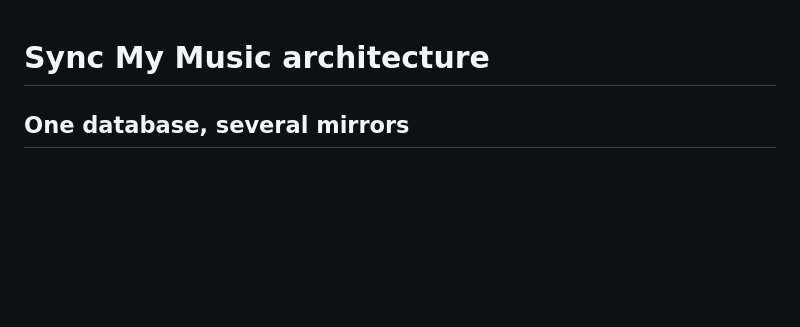
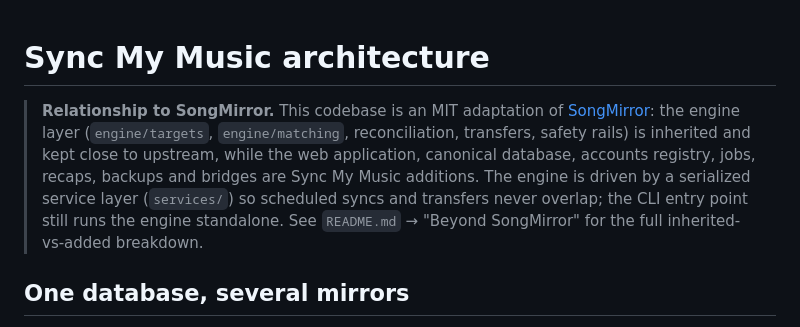
Before and after one commit to elias001011/sync-my-music, a Markdown page: docs/architecture.md, the part around the change. Rendered like a GitHub page; blank space fills up the shorter version.

```diff
--- a/docs/architecture.md
+++ b/docs/architecture.md
@@ -1,4 +1,14 @@
 # Sync My Music architecture
+
+> **Relationship to SongMirror.** This codebase is an MIT adaptation of
+> [SongMirror](https://github.com/ahnafnafee/songmirror): the engine layer
+> (`engine/targets`, `engine/matching`, reconciliation, transfers, safety
+> rails) is inherited and kept close to upstream, while the web application,
+> canonical database, accounts registry, jobs, recaps, backups and bridges are
+> Sync My Music additions. The engine is driven by a serialized service layer
+> (`services/`) so scheduled syncs and transfers never overlap; the CLI entry
+> point still runs the engine standalone. See `README.md` → "Beyond SongMirror"
+> for the full inherited-vs-added breakdown.
 
 ## One database, several mirrors
 
```
Also changed, not shown: README.md (+38 -0 lines), README.pt-BR.md (+32 -0 lines).
